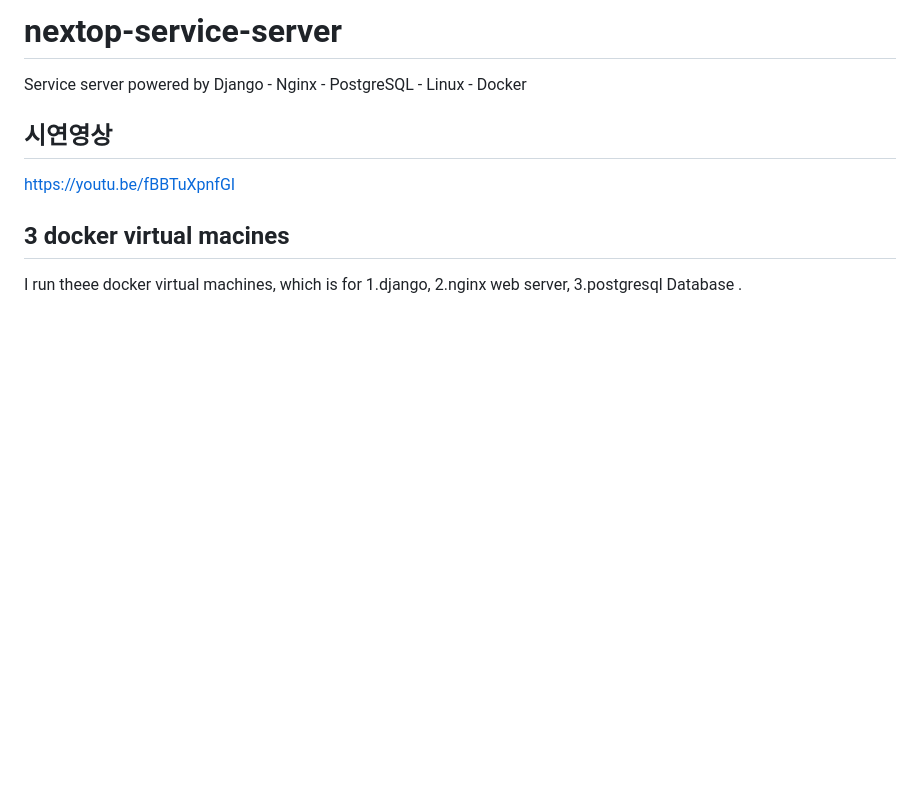
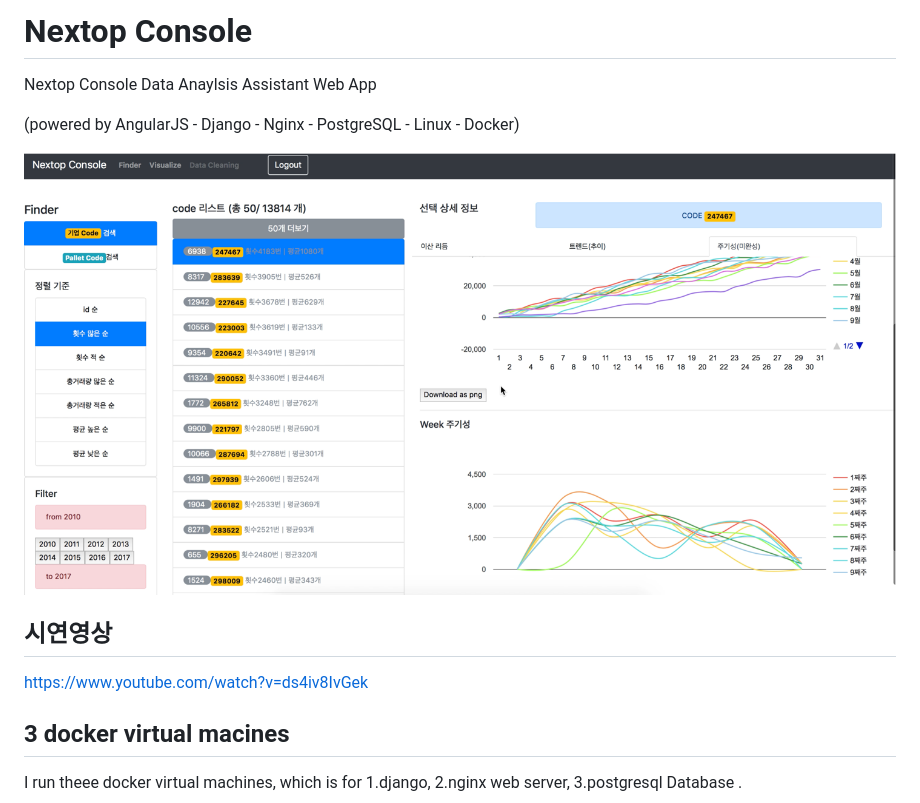
Before and after one commit to shinjayne/nextop-console, a Markdown page: README.md, the part around the change. Rendered like a GitHub page; pictures changed too: header-image.png (added); blank space fills up the shorter version.

```diff
--- a/README.md
+++ b/README.md
@@ -1,9 +1,13 @@
-# nextop-service-server
-Service server powered by Django - Nginx - PostgreSQL - Linux - Docker
+# Nextop Console
+Nextop Console Data Anaylsis Assistant Web App
+
+(powered by AngularJS - Django - Nginx - PostgreSQL - Linux - Docker)
+
+![](./header-image.png)
 
 ## 시연영상
 
-https://youtu.be/fBBTuXpnfGI
+https://www.youtube.com/watch?v=ds4iv8IvGek
 
 ## 3 docker virtual macines
 
```
Also changed, not shown: 1 other file.
